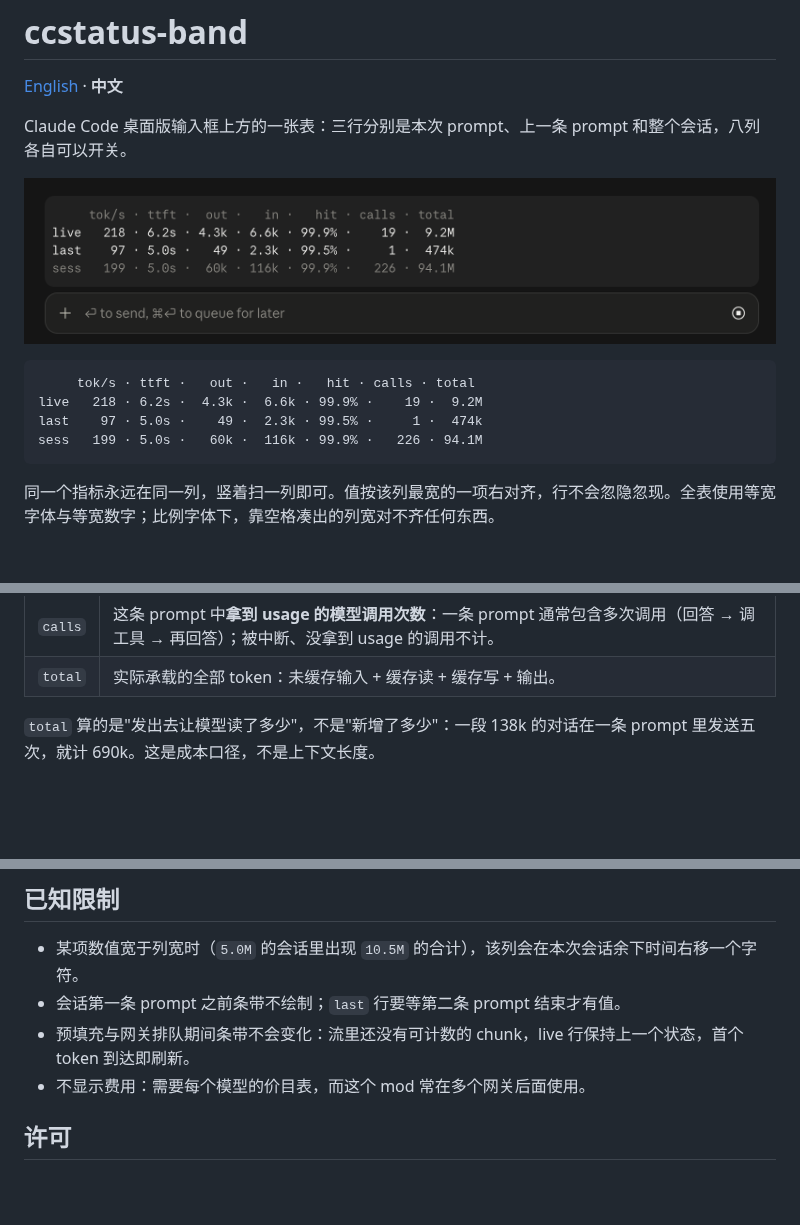
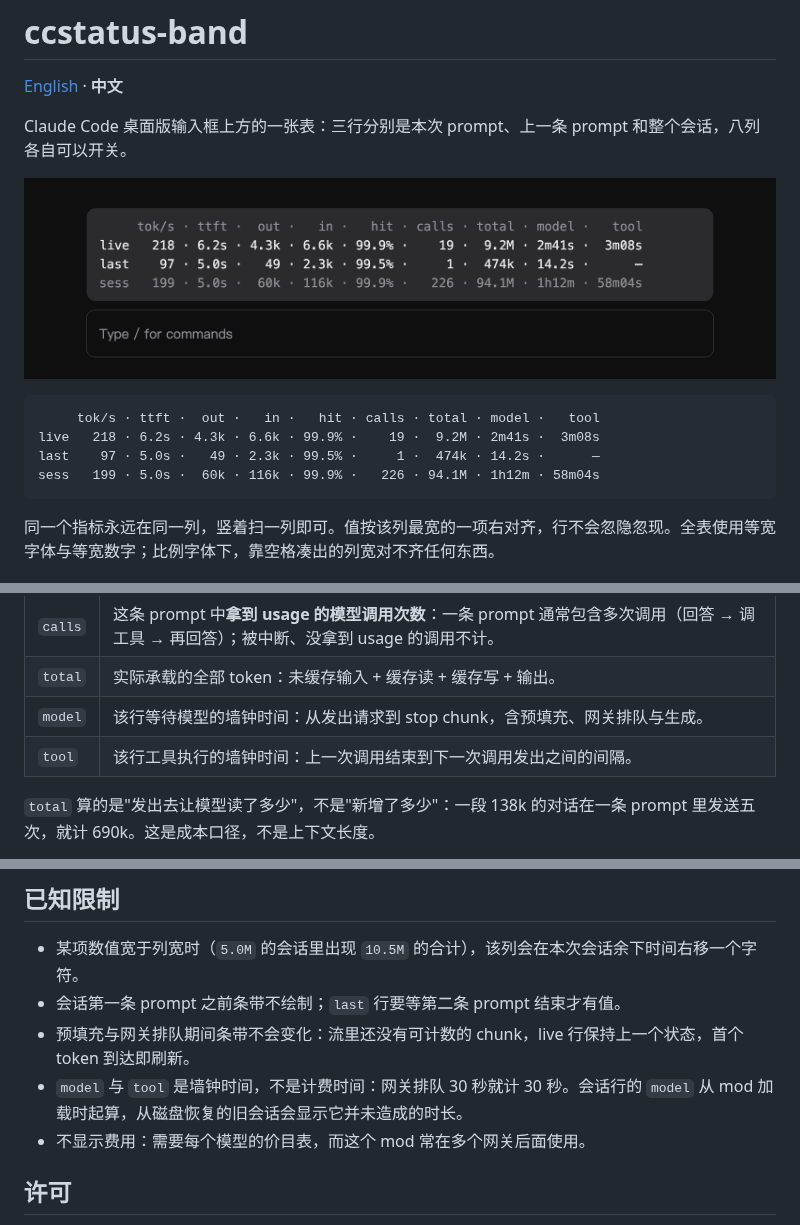
Before and after one commit to gzhang33/ccstatus-band, a Markdown page: README.zh-CN.md, 3 parts joined by grey strips. GitHub-like rendering; pictures changed too: assets/band.png; blank space fills up the shorter version.

````diff
--- a/README.zh-CN.md
+++ b/README.zh-CN.md
@@ -7,10 +7,10 @@ Claude Code 桌面版输入框上方的一张表：三行分别是本次 prompt
 ![输入框上方的条带](assets/band.png)
 
 ```
-     tok/s · ttft ·   out ·   in ·   hit · calls · total
-live   218 · 6.2s ·  4.3k ·  6.6k · 99.9% ·    19 ·  9.2M
-last    97 · 5.0s ·    49 ·  2.3k · 99.5% ·     1 ·  474k
-sess   199 · 5.0s ·   60k ·  116k · 99.9% ·   226 · 94.1M
+     tok/s · ttft ·  out ·   in ·   hit · calls · total · model ·   tool
+live   218 · 6.2s · 4.3k · 6.6k · 99.9% ·    19 ·  9.2M · 2m41s ·  3m08s
+last    97 · 5.0s ·   49 · 2.3k · 99.5% ·     1 ·  474k · 14.2s ·      —
+sess   199 · 5.0s ·  60k · 116k · 99.9% ·   226 · 94.1M · 1h12m · 58m04s
 ```
 
 同一个指标永远在同一列，竖着扫一列即可。值按该列最宽的一项右对齐，行不会忽隐忽现。全表使用等宽字体与等宽数字；比例字体下，靠空格凑出的列宽对不齐任何东西。
@@ -33,6 +33,8 @@ sess   199 · 5.0s ·   60k ·  116k · 99.9% ·   226 · 94.1M
 | `turn` | 这是本会话的第几条 prompt（从 1 起）。默认关闭。 |
 | `calls` | 这条 prompt 中**拿到 usage 的模型调用次数**：一条 prompt 通常包含多次调用（回答 → 调工具 → 再回答）；被中断、没拿到 usage 的调用不计。 |
 | `total` | 实际承载的全部 token：未缓存输入 + 缓存读 + 缓存写 + 输出。 |
+| `model` | 该行等待模型的墙钟时间：从发出请求到 stop chunk，含预填充、网关排队与生成。 |
+| `tool` | 该行工具执行的墙钟时间：上一次调用结束到下一次调用发出之间的间隔。 |
 
 `total` 算的是"发出去让模型读了多少"，不是"新增了多少"：一段 138k 的对话在一条 prompt 里发送五次，就计 690k。这是成本口径，不是上下文长度。
 
@@ -89,6 +91,7 @@ claude plugin test .          # 跑 tests/ 下的测试，跑的是真实 hook
 - 某项数值宽于列宽时（`5.0M` 的会话里出现 `10.5M` 的合计），该列会在本次会话余下时间右移一个字符。
 - 会话第一条 prompt 之前条带不绘制；`last` 行要等第二条 prompt 结束才有值。
 - 预填充与网关排队期间条带不会变化：流里还没有可计数的 chunk，live 行保持上一个状态，首个 token 到达即刷新。
+- `model` 与 `tool` 是墙钟时间，不是计费时间：网关排队 30 秒就计 30 秒。会话行的 `model` 从 mod 加载时起算，从磁盘恢复的旧会话会显示它并未造成的时长。
 - 不显示费用：需要每个模型的价目表，而这个 mod 常在多个网关后面使用。
 
 ## 许可
````
Also changed, not shown: README.md (+7 -4 lines), 5 other files.
